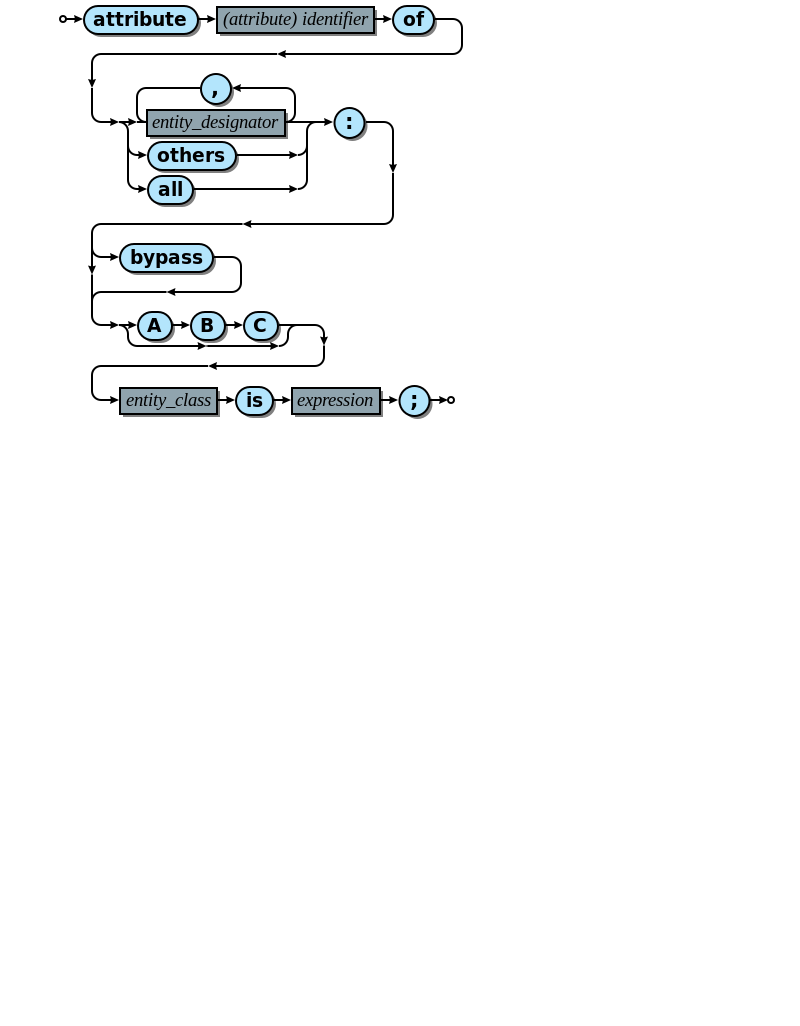
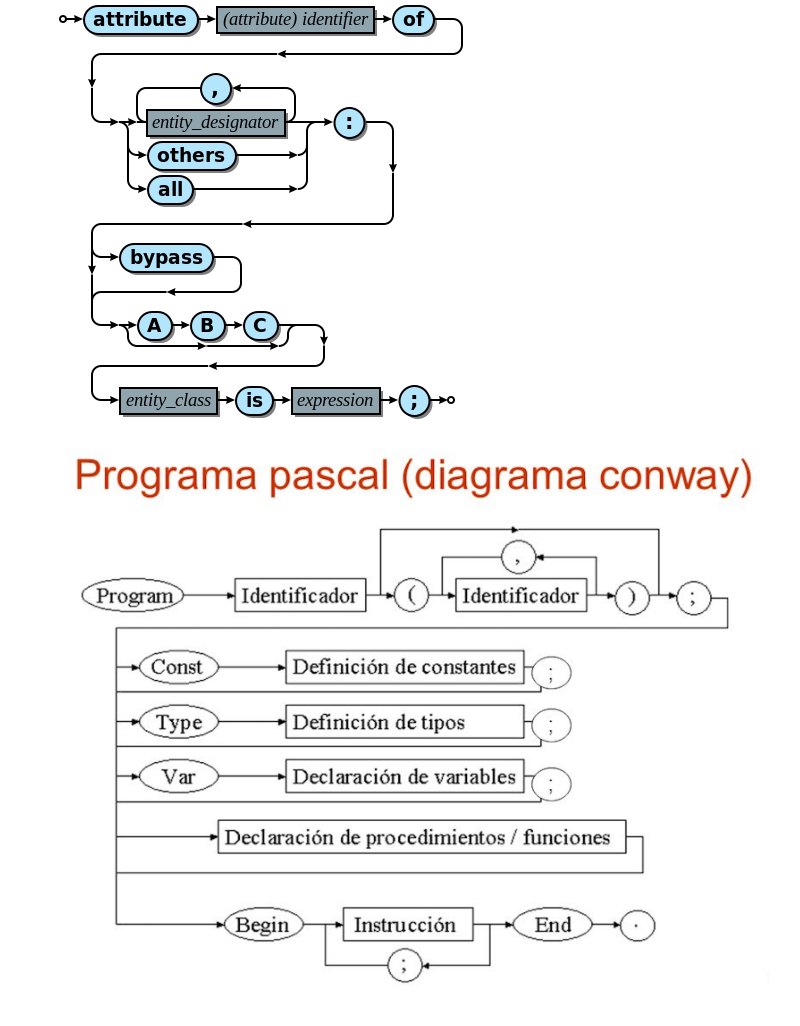
Before and after one commit to ppandomail/lp, a Markdown page: doc/02-sintaxis-contenido.md, the part around the change. GitHub-like rendering; pictures changed too: doc/img/conway-ejemplo4.png (added); blank space fills up the shorter version.

Commit message:
ejemplo conway para pascal

```diff
--- a/doc/02-sintaxis-contenido.md
+++ b/doc/02-sintaxis-contenido.md
@@ -462,3 +462,5 @@ operadorAditivo: uno de + -
   ![Ejemplos CONWAY](img/conway-ejemplo2.GIF)
 
   ![Ejemplos CONWAY](img/conway-ejemplo3.PNG)
+
+  ![Ejemplos CONWAY](img/conway-ejemplo4.png)
```
